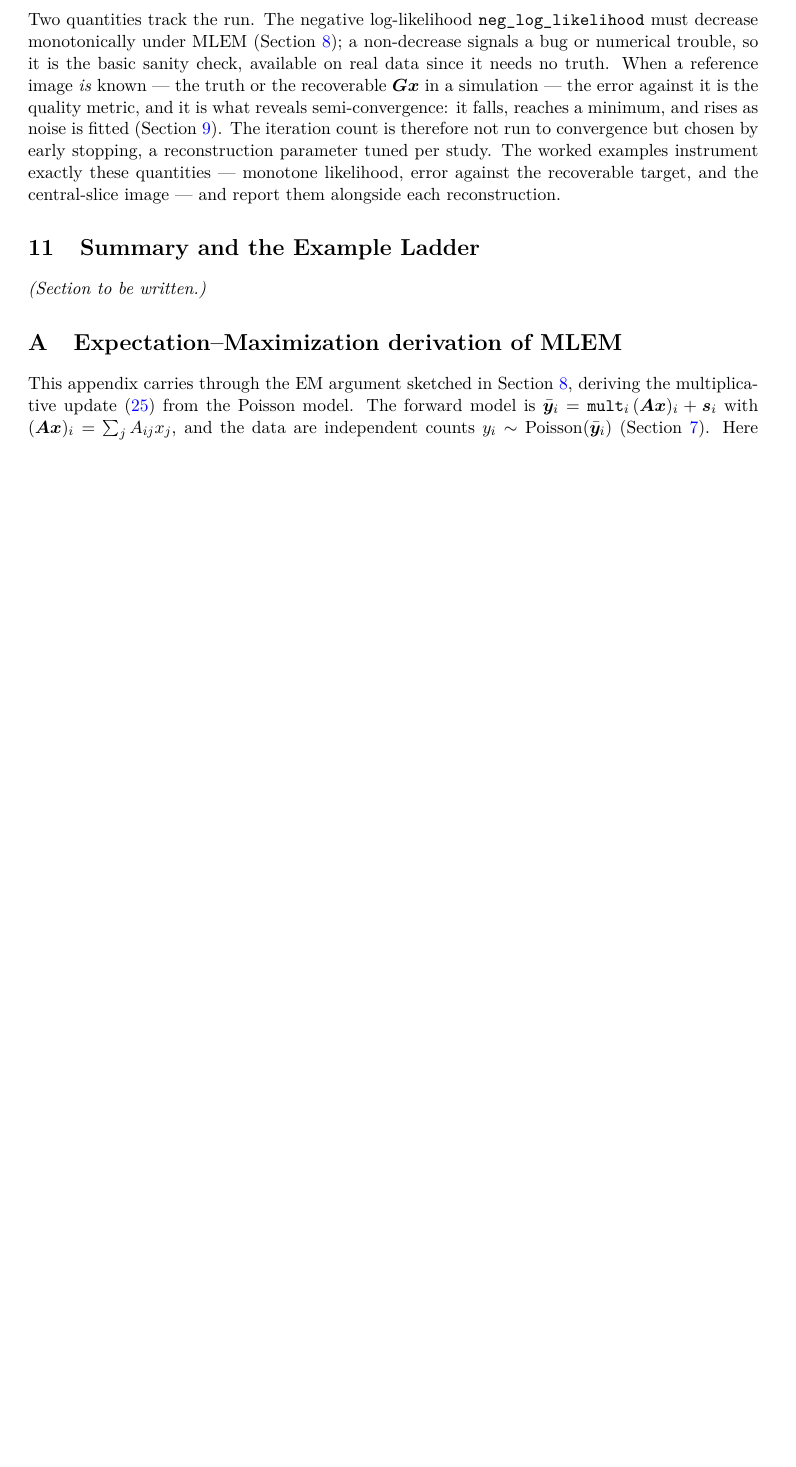
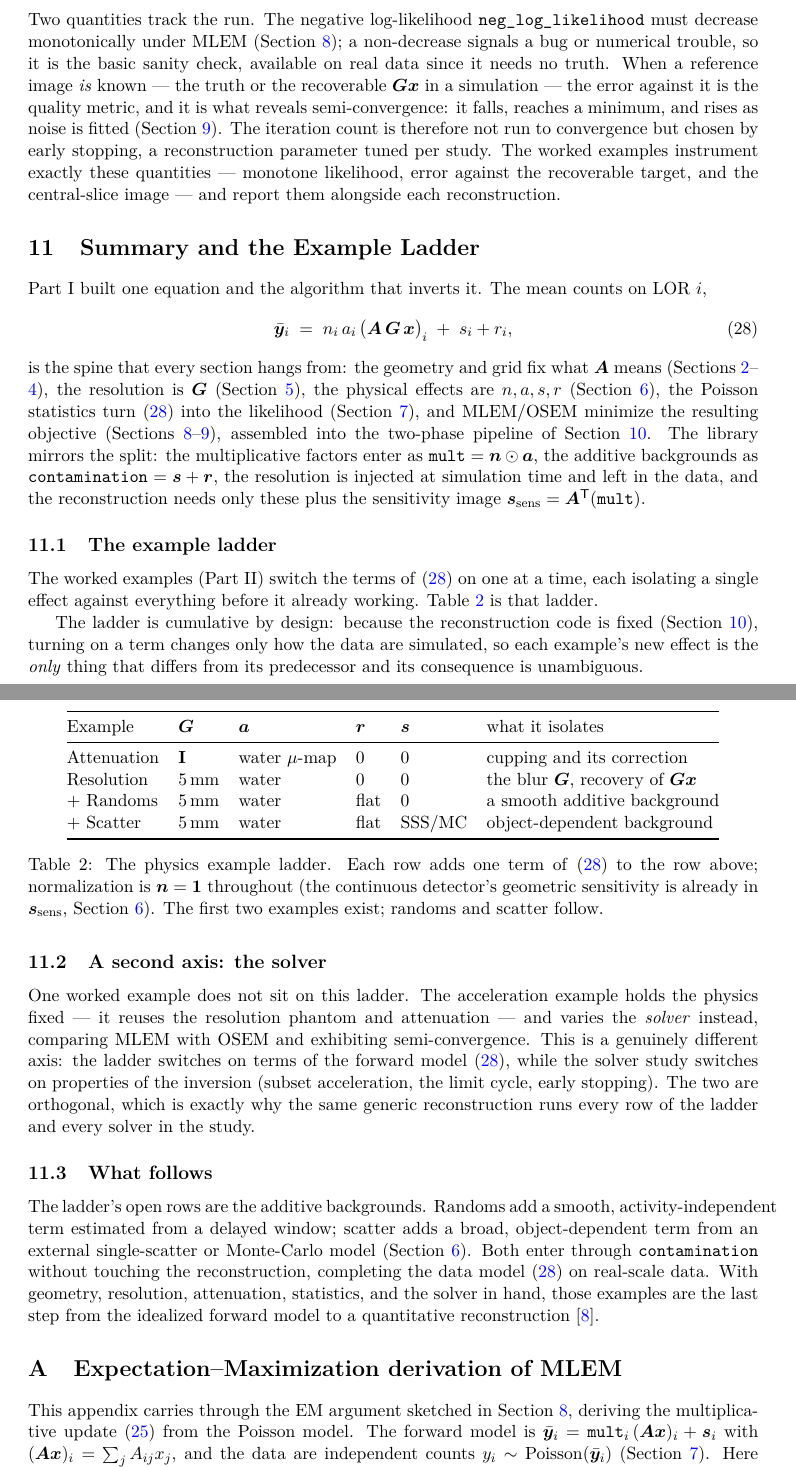
Before and after one commit to jjgomezcadenas/RecoCrysp, a LaTeX paper (tutorial/docs/tutorial_basis.tex, which reads tutorial/docs/tbsrc/summary.tex): part of page 19 of 21 before the commit and two parts of pages 19 and 20 of 22 after it, the two joined at a grey line, cut so that both start at the same text, the shorter picture padded with empty space. Compiled offline with pdfLaTeX.

Commit message:
Write tutorial basis §11: Summary and the Example Ladder
Recaps Part I around the data-model spine ȳ = n·a·(A·G·x)+s+r, mapping each
section to a term. The example-ladder table (attenuation → resolution →
+randoms → +scatter) shows each physics example switching on one term, n=1
throughout. A separate subsection marks the solver axis (the OSEM example) as
orthogonal to the physics ladder — switching on inversion properties, not
forward-model terms — and closes with the remaining additive-background work.

Co-Authored-By: Claude Opus 4.8 (1M context) <noreply@anthropic.com>

```diff
--- a/tutorial/docs/tbsrc/summary.tex
+++ b/tutorial/docs/tbsrc/summary.tex
@@ -1,5 +1,80 @@
 % tbsrc/summary.tex — Summary and the Example Ladder
-% Status: STUB — to be written (see ../../PLAN.md for the planned content).
+% Status: written (first draft). Recap of the Part I arc around the data-model
+% spine; the example-ladder table (physics rows) and the distinct solver axis;
+% forward pointer to the remaining backgrounds.
 \section{Summary and the Example Ladder}
 \label{sec:summary}
-\textit{(Section to be written.)}
+
+Part~I built one equation and the algorithm that inverts it. The mean counts on
+LOR $i$,
+\begin{equation}
+  \pred_i \;=\; n_i\,a_i\,\bigl(\Aop\,\Gop\,\xv\bigr)_i \;+\; s_i + r_i ,
+  \label{eq:sum-spine}
+\end{equation}
+is the spine that every section hangs from: the geometry and grid fix what $\Aop$
+means (Sections~\ref{sec:geometry}--\ref{sec:projection}), the resolution is
+$\Gop$ (Section~\ref{sec:resolution}), the physical effects are $n,a,s,r$
+(Section~\ref{sec:datamodel}), the Poisson statistics turn \eqref{eq:sum-spine}
+into the likelihood (Section~\ref{sec:statistics}), and MLEM/OSEM minimize the
+resulting objective (Sections~\ref{sec:mlem}--\ref{sec:acceleration}), assembled
+into the two-phase pipeline of Section~\ref{sec:pipeline}. The library mirrors the
+split: the multiplicative factors enter as $\code{mult}=\nrm\odot\att$, the
+additive backgrounds as $\code{contamination}=\sct+\rnd$, the resolution is
+injected at simulation time and left in the data, and the reconstruction needs
+only these plus the sensitivity image $\sensv=\Aadj(\code{mult})$.
+
+\subsection{The example ladder}
+\label{sec:summary:ladder}
+
+The worked examples (Part~II) switch the terms of \eqref{eq:sum-spine} on one at a
+time, each isolating a single effect against everything before it already
+working. Table~\ref{tab:ladder} is that ladder.
+
+\begin{table}[h]
+  \centering
+  \begin{tabular}{@{}llllll@{}}
+    \toprule
+    Example & $\Gop$ & $\att$ & $\rnd$ & $\sct$ & what it isolates \\
+    \midrule
+    Attenuation & $\mathbf I$ & water $\mu$-map & $0$ & $0$ & cupping and its correction \\
+    Resolution  & $5\,\mathrm{mm}$ & water & $0$ & $0$ & the blur $\Gop$, recovery of $\Gop\xv$ \\
+    $+$ Randoms & $5\,\mathrm{mm}$ & water & flat & $0$ & a smooth additive background \\
+    $+$ Scatter & $5\,\mathrm{mm}$ & water & flat & SSS/MC & object-dependent background \\
+    \bottomrule
+  \end{tabular}
+  \caption{The physics example ladder. Each row adds one term of
+    \eqref{eq:sum-spine} to the row above; normalization is $\nrm=\bm1$
+    throughout (the continuous detector's geometric sensitivity is already in
+    $\sensv$, Section~\ref{sec:datamodel}). The first two examples exist; randoms
+    and scatter follow.}
+  \label{tab:ladder}
+\end{table}
+
+The ladder is cumulative by design: because the reconstruction code is fixed
+(Section~\ref{sec:pipeline}), turning on a term changes only how the data are
+simulated, so each example's new effect is the \emph{only} thing that differs from
+its predecessor and its consequence is unambiguous.
+
+\subsection{A second axis: the solver}
+\label{sec:summary:solver}
+
+One worked example does not sit on this ladder. The acceleration example holds the
+physics fixed --- it reuses the resolution phantom and attenuation --- and varies
+the \emph{solver} instead, comparing MLEM with OSEM and exhibiting
+semi-convergence. This is a genuinely different axis: the ladder switches on terms
+of the forward model \eqref{eq:sum-spine}, while the solver study switches on
+properties of the inversion (subset acceleration, the limit cycle, early
+stopping). The two are orthogonal, which is exactly why the same generic
+reconstruction runs every row of the ladder and every solver in the study.
+
+\subsection{What follows}
+\label{sec:summary:next}
+
+The ladder's open rows are the additive backgrounds. Randoms add a smooth,
+activity-independent term estimated from a delayed window; scatter adds a broad,
+object-dependent term from an external single-scatter or Monte-Carlo model
+(Section~\ref{sec:datamodel}). Both enter through \code{contamination} without
+touching the reconstruction, completing the data model \eqref{eq:sum-spine} on
+real-scale data. With geometry, resolution, attenuation, statistics, and the
+solver in hand, those examples are the last step from the idealized forward model
+to a quantitative reconstruction~\cite{crysp2026}.
```
